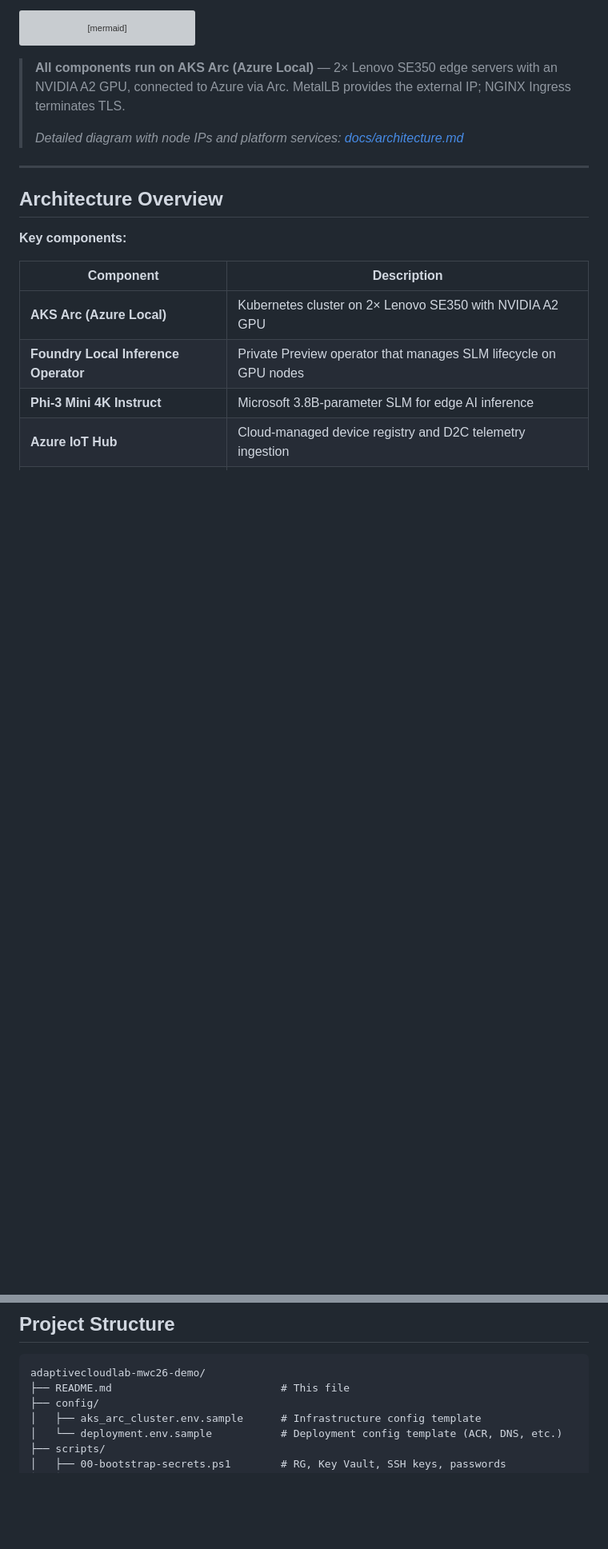
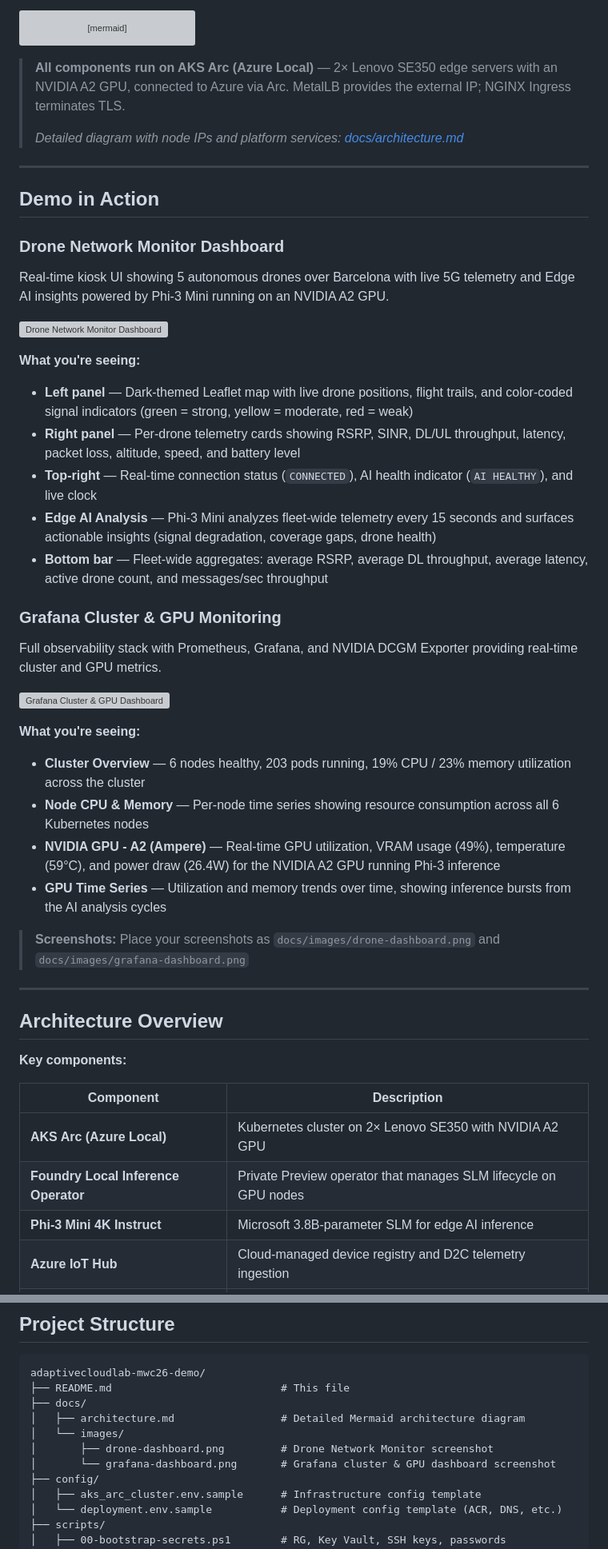
Before and after one commit to mgodfre3/adaptivecloudlab-mwc26-demo, a Markdown page: README.md, 2 parts joined by grey strips. Shown at 80% size. GitHub-like rendering; blank space fills up the shorter version; grey boxes are pictures that could not be loaded.

````diff
--- a/README.md
+++ b/README.md
@@ -20,6 +20,37 @@ graph LR
 > **All components run on AKS Arc (Azure Local)** — 2× Lenovo SE350 edge servers with an NVIDIA A2 GPU, connected to Azure via Arc. MetalLB provides the external IP; NGINX Ingress terminates TLS.
 >
 > *Detailed diagram with node IPs and platform services: [docs/architecture.md](docs/architecture.md)*
+
+---
+
+## Demo in Action
+
+### Drone Network Monitor Dashboard
+
+Real-time kiosk UI showing 5 autonomous drones over Barcelona with live 5G telemetry and Edge AI insights powered by Phi-3 Mini running on an NVIDIA A2 GPU.
+
+![Drone Network Monitor Dashboard](docs/images/drone-dashboard.png)
+
+**What you're seeing:**
+- **Left panel** — Dark-themed Leaflet map with live drone positions, flight trails, and color-coded signal indicators (green = strong, yellow = moderate, red = weak)
+- **Right panel** — Per-drone telemetry cards showing RSRP, SINR, DL/UL throughput, latency, packet loss, altitude, speed, and battery level
+- **Top-right** — Real-time connection status (`CONNECTED`), AI health indicator (`AI HEALTHY`), and live clock
+- **Edge AI Analysis** — Phi-3 Mini analyzes fleet-wide telemetry every 15 seconds and surfaces actionable insights (signal degradation, coverage gaps, drone health)
+- **Bottom bar** — Fleet-wide aggregates: average RSRP, average DL throughput, average latency, active drone count, and messages/sec throughput
+
+### Grafana Cluster & GPU Monitoring
+
+Full observability stack with Prometheus, Grafana, and NVIDIA DCGM Exporter providing real-time cluster and GPU metrics.
+
+![Grafana Cluster & GPU Dashboard](docs/images/grafana-dashboard.png)
+
+**What you're seeing:**
+- **Cluster Overview** — 6 nodes healthy, 203 pods running, 19% CPU / 23% memory utilization across the cluster
+- **Node CPU & Memory** — Per-node time series showing resource consumption across all 6 Kubernetes nodes
+- **NVIDIA GPU - A2 (Ampere)** — Real-time GPU utilization, VRAM usage (49%), temperature (59°C), and power draw (26.4W) for the NVIDIA A2 GPU running Phi-3 inference
+- **GPU Time Series** — Utilization and memory trends over time, showing inference bursts from the AI analysis cycles
+
+> **Screenshots:** Place your screenshots as `docs/images/drone-dashboard.png` and `docs/images/grafana-dashboard.png`
 
 ---
 
@@ -281,6 +312,11 @@ This URL is served by the NGINX Ingress controller on the AKS Arc cluster via Me
 ```
 adaptivecloudlab-mwc26-demo/
 ├── README.md                           # This file
+├── docs/
+│   ├── architecture.md                 # Detailed Mermaid architecture diagram
+│   └── images/
+│       ├── drone-dashboard.png         # Drone Network Monitor screenshot
+│       └── grafana-dashboard.png       # Grafana cluster & GPU dashboard screenshot
 ├── config/
 │   ├── aks_arc_cluster.env.sample      # Infrastructure config template
 │   └── deployment.env.sample           # Deployment config template (ACR, DNS, etc.)
````
Also changed, not shown: other parts of README.md (+38 -16 lines).
